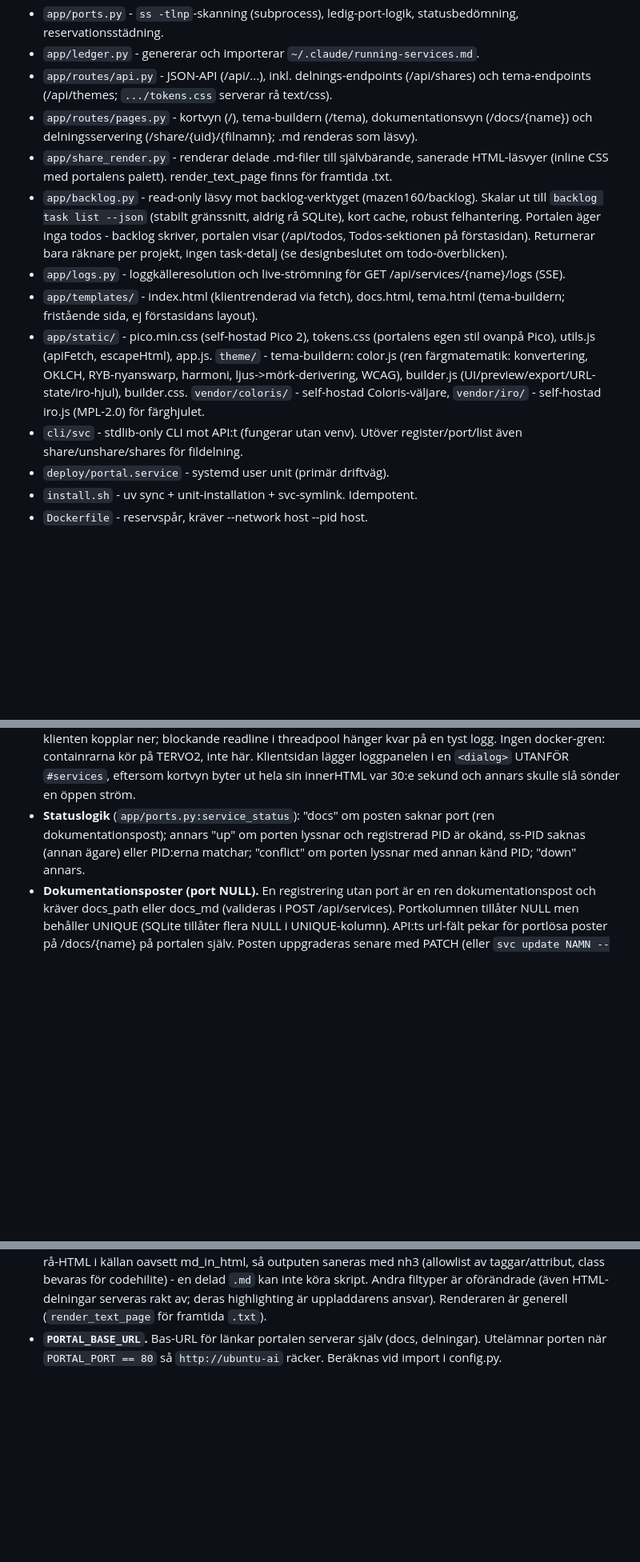
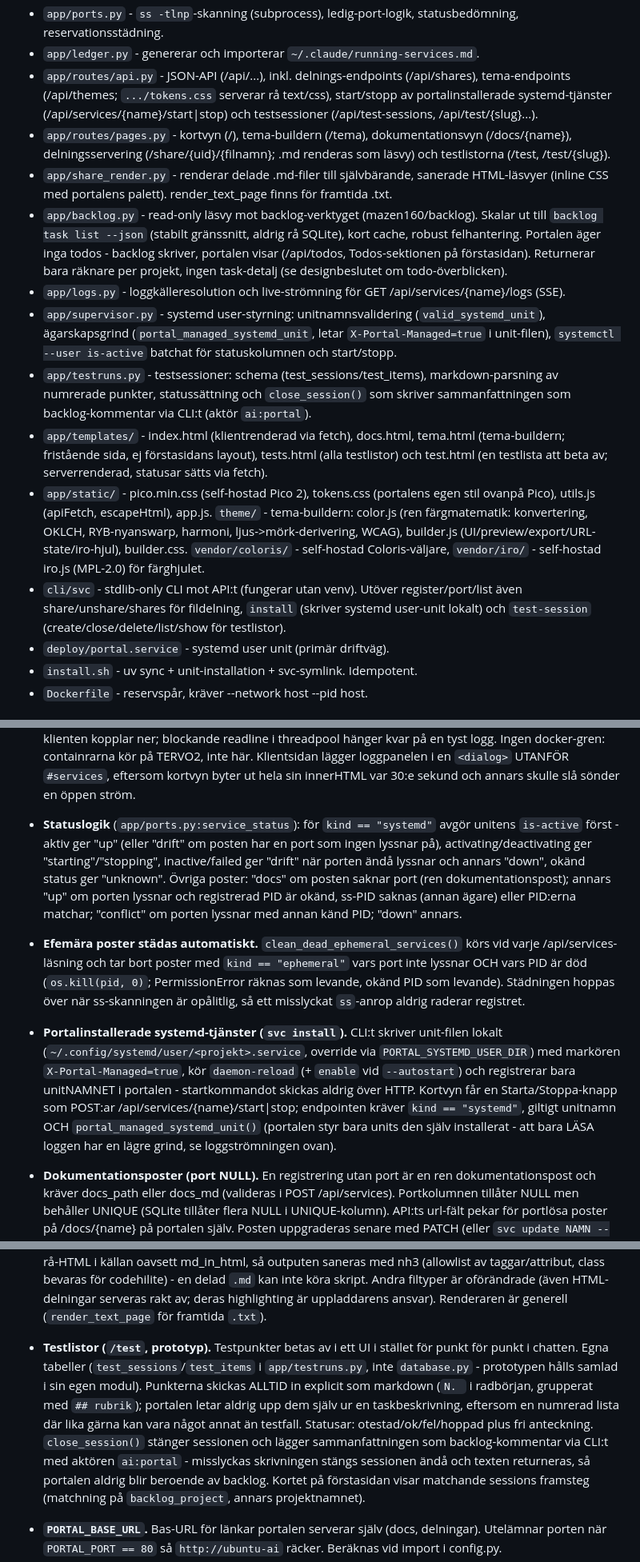
Before and after one commit to Armandur/portal, a Markdown page: CLAUDE.md, 3 parts joined by grey strips. Shown at 80% size. Drawn GitHub-style; blank space fills up the shorter version.

Commit message:
Uppdatera CLAUDE.md med supervisor, testlistor och nya statusvärden

```diff
--- a/CLAUDE.md
+++ b/CLAUDE.md
@@ -33,11 +33,14 @@ portar/tjänster som körs. Kör själv på port 8890 (host 0.0.0.0).
 - `app/ledger.py` - genererar och importerar
   `~/.claude/running-services.md`.
 - `app/routes/api.py` - JSON-API (/api/...), inkl. delnings-endpoints
-  (/api/shares) och tema-endpoints (/api/themes; `.../tokens.css` serverar
-  rå text/css).
+  (/api/shares), tema-endpoints (/api/themes; `.../tokens.css` serverar
+  rå text/css), start/stopp av portalinstallerade systemd-tjänster
+  (/api/services/{name}/start|stop) och testsessioner (/api/test-sessions,
+  /api/test/{slug}...).
 - `app/routes/pages.py` - kortvyn (/), tema-buildern (/tema),
-  dokumentationsvyn (/docs/{name}) och delningsservering
-  (/share/{uid}/{filnamn}; .md renderas som läsvy).
+  dokumentationsvyn (/docs/{name}), delningsservering
+  (/share/{uid}/{filnamn}; .md renderas som läsvy) och testlistorna
+  (/test, /test/{slug}).
 - `app/share_render.py` - renderar delade .md-filer till självbärande,
   sanerade HTML-läsvyer (inline CSS med portalens palett). render_text_page
   finns för framtida .txt.
@@ -49,8 +52,18 @@ portar/tjänster som körs. Kör själv på port 8890 (host 0.0.0.0).
   om todo-överblicken).
 - `app/logs.py` - loggkälleresolution och live-strömning för
   GET /api/services/{name}/logs (SSE).
+- `app/supervisor.py` - systemd user-styrning: unitnamnsvalidering
+  (`valid_systemd_unit`), ägarskapsgrind (`portal_managed_systemd_unit`,
+  letar `X-Portal-Managed=true` i unit-filen), `systemctl --user is-active`
+  batchat för statuskolumnen och start/stopp.
+- `app/testruns.py` - testsessioner: schema (test_sessions/test_items),
+  markdown-parsning av numrerade punkter, statussättning och
+  `close_session()` som skriver sammanfattningen som backlog-kommentar via
+  CLI:t (aktör `ai:portal`).
 - `app/templates/` - index.html (klientrenderad via fetch), docs.html,
-  tema.html (tema-buildern; fristående sida, ej förstasidans layout).
+  tema.html (tema-buildern; fristående sida, ej förstasidans layout),
+  tests.html (alla testlistor) och test.html (en testlista att beta av;
+  serverrenderad, statusar sätts via fetch).
 - `app/static/` - pico.min.css (self-hostad Pico 2), tokens.css (portalens
   egen stil ovanpå Pico), utils.js (apiFetch, escapeHtml), app.js.
   `theme/` - tema-buildern: color.js (ren färgmatematik: konvertering,
@@ -59,7 +72,9 @@ portar/tjänster som körs. Kör själv på port 8890 (host 0.0.0.0).
   self-hostad Coloris-väljare, `vendor/iro/` - self-hostad iro.js (MPL-2.0)
   för färghjulet.
 - `cli/svc` - stdlib-only CLI mot API:t (fungerar utan venv). Utöver
-  register/port/list även share/unshare/shares för fildelning.
+  register/port/list även share/unshare/shares för fildelning,
+  `install` (skriver systemd user-unit lokalt) och `test-session`
+  (create/close/delete/list/show för testlistor).
 - `deploy/portal.service` - systemd user unit (primär driftväg).
 - `install.sh` - uv sync + unit-installation + svc-symlink. Idempotent.
 - `Dockerfile` - reservspår, kräver --network host --pid host.
@@ -99,10 +114,30 @@ portar/tjänster som körs. Kör själv på port 8890 (host 0.0.0.0).
   Klientsidan lägger loggpanelen i en `<dialog>` UTANFÖR `#services`,
   eftersom kortvyn byter ut hela sin innerHTML var 30:e sekund och annars
   skulle slå sönder en öppen ström.
-- **Statuslogik** (`app/ports.py:service_status`): "docs" om posten saknar
-  port (ren dokumentationspost); annars "up" om porten lyssnar och
-  registrerad PID är okänd, ss-PID saknas (annan ägare) eller PID:erna
+- **Statuslogik** (`app/ports.py:service_status`): för `kind == "systemd"`
+  avgör unitens `is-active` först - aktiv ger "up" (eller "drift" om posten
+  har en port som ingen lyssnar på), activating/deactivating ger
+  "starting"/"stopping", inactive/failed ger "drift" när porten ändå lyssnar
+  och annars "down", okänd status ger "unknown". Övriga poster: "docs" om
+  posten saknar port (ren dokumentationspost); annars "up" om porten lyssnar
+  och registrerad PID är okänd, ss-PID saknas (annan ägare) eller PID:erna
   matchar; "conflict" om porten lyssnar med annan känd PID; "down" annars.
+- **Efemära poster städas automatiskt.** `clean_dead_ephemeral_services()`
+  körs vid varje /api/services-läsning och tar bort poster med
+  `kind == "ephemeral"` vars port inte lyssnar OCH vars PID är död
+  (`os.kill(pid, 0)`; PermissionError räknas som levande, okänd PID som
+  levande). Städningen hoppas över när ss-skanningen är opålitlig, så ett
+  misslyckat `ss`-anrop aldrig raderar registret.
+- **Portalinstallerade systemd-tjänster (`svc install`).** CLI:t skriver
+  unit-filen lokalt (`~/.config/systemd/user/<projekt>.service`, override
+  via `PORTAL_SYSTEMD_USER_DIR`) med markören `X-Portal-Managed=true`,
+  kör `daemon-reload` (+ `enable` vid `--autostart`) och registrerar bara
+  unitNAMNET i portalen - startkommandot skickas aldrig över HTTP.
+  Kortvyn får en Starta/Stoppa-knapp som POST:ar
+  /api/services/{name}/start|stop; endpointen kräver `kind == "systemd"`,
+  giltigt unitnamn OCH `portal_managed_systemd_unit()` (portalen styr bara
+  units den själv installerat - att bara LÄSA loggen har en lägre grind,
+  se loggströmningen ovan).
 - **Dokumentationsposter (port NULL).** En registrering utan port är en
   ren dokumentationspost och kräver docs_path eller docs_md (valideras i
   POST /api/services). Portkolumnen tillåter NULL men behåller UNIQUE
@@ -147,6 +182,20 @@ portar/tjänster som körs. Kör själv på port 8890 (host 0.0.0.0).
   `.md` kan inte köra skript. Andra filtyper är oförändrade (även HTML-
   delningar serveras rakt av; deras highlighting är uppladdarens ansvar).
   Renderaren är generell (`render_text_page` för framtida `.txt`).
+- **Testlistor (`/test`, prototyp).** Testpunkter betas av i ett UI i
+  stället för punkt för punkt i chatten. Egna tabeller
+  (`test_sessions`/`test_items` i `app/testruns.py`, inte `database.py` -
+  prototypen hålls samlad i sin egen modul). Punkterna skickas ALLTID in
+  explicit som markdown (`N. ` i radbörjan, grupperat med `## rubrik`);
+  portalen letar aldrig upp dem själv ur en taskbeskrivning, eftersom en
+  numrerad lista där lika gärna kan vara något annat än testfall. Statusar:
+  otestad/ok/fel/hoppad plus fri anteckning. `close_session()` stänger
+  sessionen och lägger sammanfattningen som backlog-kommentar via CLI:t med
+  aktören `ai:portal` - misslyckas skrivningen stängs sessionen ändå och
+  texten returneras, så portalen aldrig blir beroende av backlog. Kortet på
+  förstasidan visar matchande sessions framsteg (matchning på
+  `backlog_project`, annars projektnamnet).
+
 - **`PORTAL_BASE_URL`.** Bas-URL för länkar portalen serverar själv (docs,
   delningar). Utelämnar porten när `PORTAL_PORT == 80` så `http://ubuntu-ai`
   räcker. Beräknas vid import i config.py.
```
